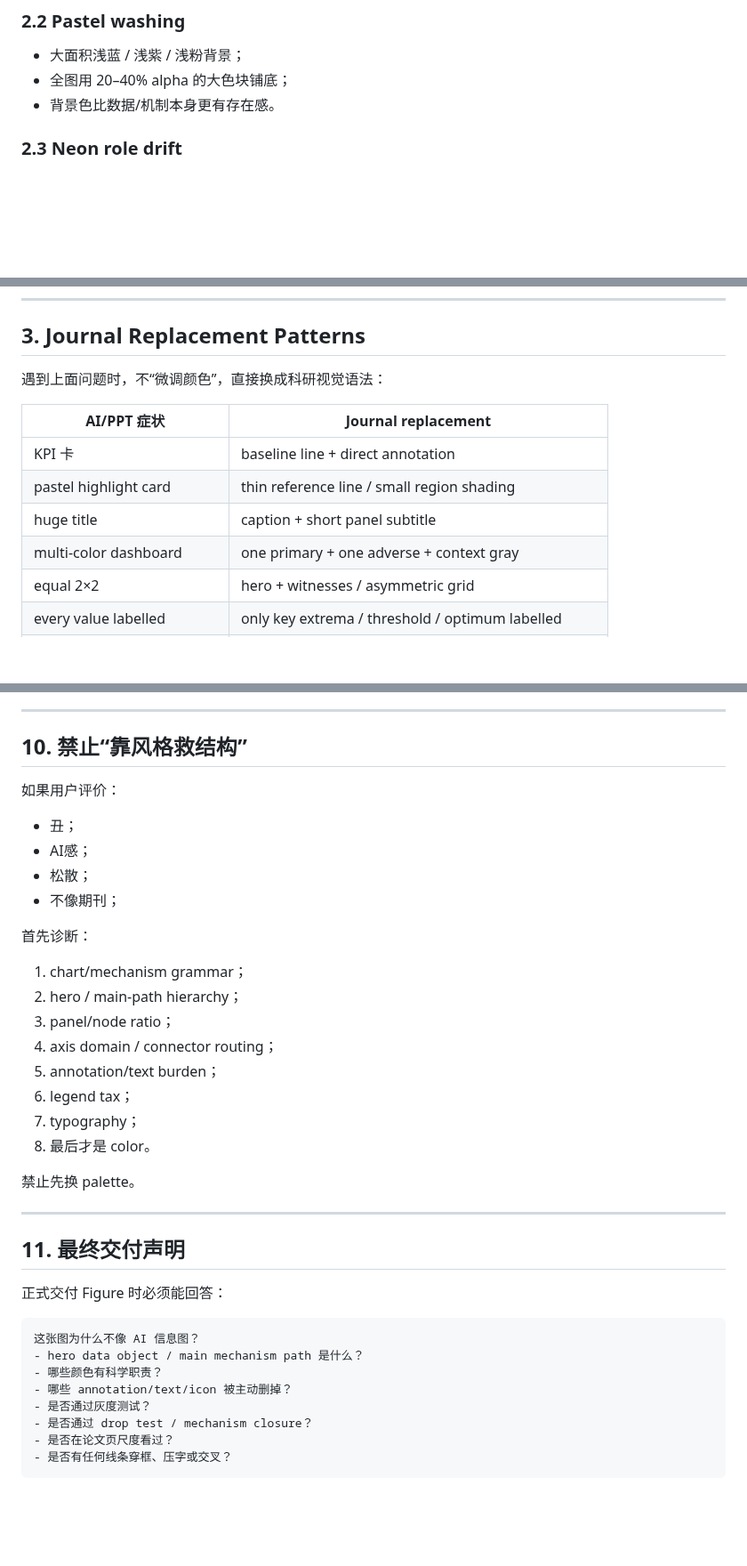
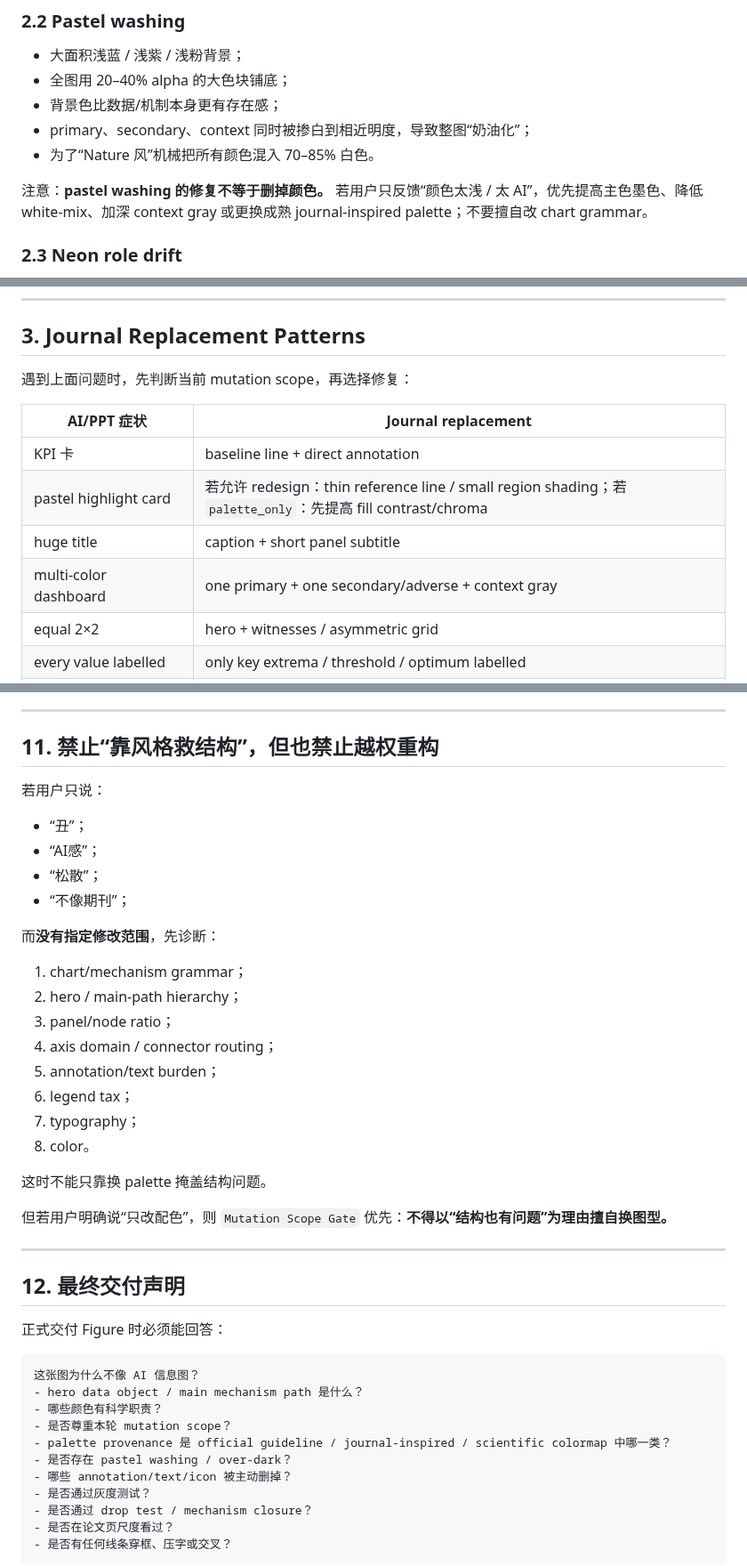
Before and after one commit to EvelynEarth/friendly-couscous, a Markdown page: templates/figure/anti_ai_figure_gate.md, 3 parts joined by grey strips. Shown at 89% size. Rendered like a GitHub page; blank space fills up the shorter version.

```diff
--- a/templates/figure/anti_ai_figure_gate.md
+++ b/templates/figure/anti_ai_figure_gate.md
@@ -33,7 +33,11 @@
 ### 2.2 Pastel washing
 - 大面积浅蓝 / 浅紫 / 浅粉背景；
 - 全图用 20–40% alpha 的大色块铺底；
-- 背景色比数据/机制本身更有存在感。
+- 背景色比数据/机制本身更有存在感；
+- primary、secondary、context 同时被掺白到相近明度，导致整图“奶油化”；
+- 为了“Nature 风”机械把所有颜色混入 70–85% 白色。
+
+注意：**pastel washing 的修复不等于删掉颜色。** 若用户只反馈“颜色太浅 / 太 AI”，优先提高主色墨色、降低 white-mix、加深 context gray 或更换成熟 journal-inspired palette；不要擅自改 chart grammar。
 
 ### 2.3 Neon role drift
 - 亮蓝 + 亮红 + 亮绿 + 亮橙同时出现；
@@ -78,14 +82,14 @@ Mechanism Figure **允许少量语义图标**，但必须满足：
 
 ## 3. Journal Replacement Patterns
 
-遇到上面问题时，不“微调颜色”，直接换成科研视觉语法：
+遇到上面问题时，先判断当前 mutation scope，再选择修复：
 
 | AI/PPT 症状 | Journal replacement |
 |---|---|
 | KPI 卡 | baseline line + direct annotation |
-| pastel highlight card | thin reference line / small region shading |
+| pastel highlight card | 若允许 redesign：thin reference line / small region shading；若 `palette_only`：先提高 fill contrast/chroma |
 | huge title | caption + short panel subtitle |
-| multi-color dashboard | one primary + one adverse + context gray |
+| multi-color dashboard | one primary + one secondary/adverse + context gray |
 | equal 2×2 | hero + witnesses / asymmetric grid |
 | every value labelled | only key extrema / threshold / optimum labelled |
 | colored explanation text | encode with position / shape / region |
@@ -215,15 +272,15 @@ Mechanism Figure：
 
 ---
 
-## 10. 禁止“靠风格救结构”
+## 11. 禁止“靠风格救结构”，但也禁止越权重构
 
-如果用户评价：
-- 丑；
-- AI感；
-- 松散；
-- 不像期刊；
+若用户只说：
+- “丑”；
+- “AI感”；
+- “松散”；
+- “不像期刊”；
 
-首先诊断：
+而**没有指定修改范围**，先诊断：
 1. chart/mechanism grammar；
 2. hero / main-path hierarchy；
 3. panel/node ratio；
@@ -231,13 +288,15 @@ Mechanism Figure：
 5. annotation/text burden；
 6. legend tax；
 7. typography；
-8. 最后才是 color。
+8. color。
 
-禁止先换 palette。
+这时不能只靠换 palette 掩盖结构问题。
+
+但若用户明确说“只改配色”，则 `Mutation Scope Gate` 优先：**不得以“结构也有问题”为理由擅自换图型。**
 
 ---
 
-## 11. 最终交付声明
+## 12. 最终交付声明
 
 正式交付 Figure 时必须能回答：
 
@@ -245,6 +304,9 @@ Mechanism Figure：
 这张图为什么不像 AI 信息图？
 - hero data object / main mechanism path 是什么？
 - 哪些颜色有科学职责？
+- 是否尊重本轮 mutation scope？
+- palette provenance 是 official guideline / journal-inspired / scientific colormap 中哪一类？
+- 是否存在 pastel washing / over-dark？
 - 哪些 annotation/text/icon 被主动删掉？
 - 是否通过灰度测试？
 - 是否通过 drop test / mechanism closure？
```
Also changed, not shown: other parts of templates/figure/anti_ai_figure_gate.md (+60 -7 lines).
